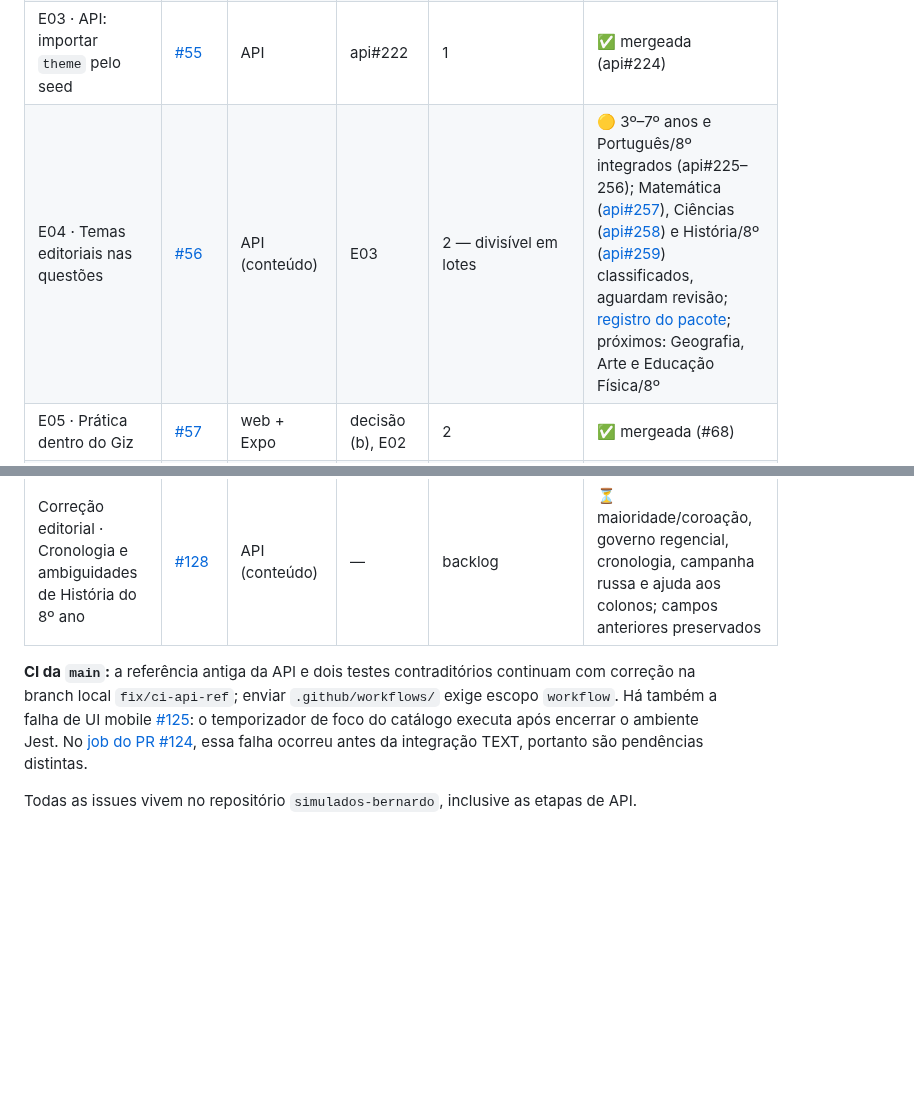
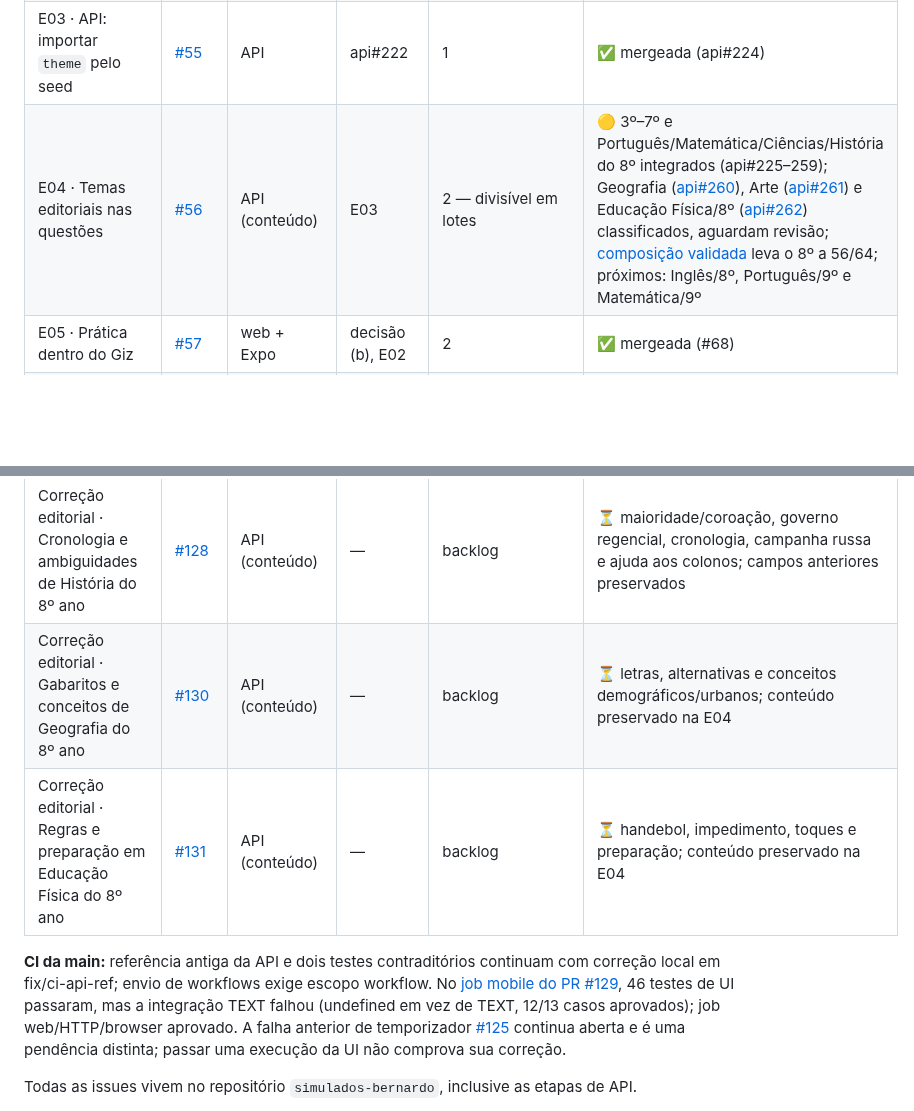
Before and after one commit to guilhermeborba/simulados-bernardo, a Markdown page: docs/giz/ETAPAS.md, 2 parts joined by grey strips. GitHub-like rendering; blank space fills up the shorter version.

Commit message:
docs(giz): registrar trio de Geografia Arte e Educação Física do 8º
Co-Authored-By: GPT-6 <noreply@openai.com>

```diff
--- a/docs/giz/ETAPAS.md
+++ b/docs/giz/ETAPAS.md
@@ -18,7 +18,7 @@ Situação registrada em 22/10/2026. A situação ao vivo está sempre nas issue
 | E01 · Trilhas por público no catálogo | [#53](https://github.com/guilhermeborba/simulados-bernardo/issues/53) | web + Expo | decisão | 1 | ✅ mergeada e publicada (#64) |
 | E02 · Convite de turma direto aos simulados | [#54](https://github.com/guilhermeborba/simulados-bernardo/issues/54) | web + Expo | E01 | 1 | ✅ mergeada (#65) |
 | E03 · API: importar `theme` pelo seed | [#55](https://github.com/guilhermeborba/simulados-bernardo/issues/55) | API | api#222 | 1 | ✅ mergeada (api#224) |
-| E04 · Temas editoriais nas questões | [#56](https://github.com/guilhermeborba/simulados-bernardo/issues/56) | API (conteúdo) | E03 | 2 — divisível em lotes | 🟡 3º–7º anos e Português/8º integrados (api#225–256); Matemática ([api#257](https://github.com/guilhermeborba/simulados-bernardo-api/pull/257)), Ciências ([api#258](https://github.com/guilhermeborba/simulados-bernardo-api/pull/258)) e História/8º ([api#259](https://github.com/guilhermeborba/simulados-bernardo-api/pull/259)) classificados, aguardam revisão; [registro do pacote](validacao/temas-8ano-matematica-ciencias-historia-2026-10-22.md); próximos: Geografia, Arte e Educação Física/8º |
+| E04 · Temas editoriais nas questões | [#56](https://github.com/guilhermeborba/simulados-bernardo/issues/56) | API (conteúdo) | E03 | 2 — divisível em lotes | 🟡 3º–7º e Português/Matemática/Ciências/História do 8º integrados (api#225–259); Geografia ([api#260](https://github.com/guilhermeborba/simulados-bernardo-api/pull/260)), Arte ([api#261](https://github.com/guilhermeborba/simulados-bernardo-api/pull/261)) e Educação Física/8º ([api#262](https://github.com/guilhermeborba/simulados-bernardo-api/pull/262)) classificados, aguardam revisão; [composição validada](validacao/temas-8ano-geografia-arte-educacao-fisica-2026-10-23.md) leva o 8º a 56/64; próximos: Inglês/8º, Português/9º e Matemática/9º |
 | E05 · Prática dentro do Giz | [#57](https://github.com/guilhermeborba/simulados-bernardo/issues/57) | web + Expo | decisão (b), E02 | 2 | ✅ mergeada (#68) |
 | E06 · Validar app Giz no Android | [#58](https://github.com/guilhermeborba/simulados-bernardo/issues/58) | Expo | — | 2 | ⏳ livre (ideal após E05) |
 | E07 · Aceite web e acessibilidade | [#59](https://github.com/guilhermeborba/simulados-bernardo/issues/59) | web | — | 2 | 🟡 PR #69 mergeado; verificações automatizadas aprovadas e roteiro assistivo humano pendente |
@@ -60,8 +60,10 @@ Situação registrada em 22/10/2026. A situação ao vivo está sempre nas issue
 | Correção editorial · Ambiguidades e conceitos de Matemática do 8º ano | [#126](https://github.com/guilhermeborba/simulados-bernardo/issues/126) | API (conteúdo) | — | backlog | ⏳ alternativas simultaneamente válidas e condições/definições; conteúdo preservado na E04 |
 | Correção editorial · Gabarito e comando de Ciências do 8º ano | [#127](https://github.com/guilhermeborba/simulados-bernardo/issues/127) | API (conteúdo) | — | backlog | ⏳ revisão da letra em B4/AV2, ID 16, e do comando do ID 1; conteúdo preservado na E04 |
 | Correção editorial · Cronologia e ambiguidades de História do 8º ano | [#128](https://github.com/guilhermeborba/simulados-bernardo/issues/128) | API (conteúdo) | — | backlog | ⏳ maioridade/coroação, governo regencial, cronologia, campanha russa e ajuda aos colonos; campos anteriores preservados |
+| Correção editorial · Gabaritos e conceitos de Geografia do 8º ano | [#130](https://github.com/guilhermeborba/simulados-bernardo/issues/130) | API (conteúdo) | — | backlog | ⏳ letras, alternativas e conceitos demográficos/urbanos; conteúdo preservado na E04 |
+| Correção editorial · Regras e preparação em Educação Física do 8º ano | [#131](https://github.com/guilhermeborba/simulados-bernardo/issues/131) | API (conteúdo) | — | backlog | ⏳ handebol, impedimento, toques e preparação; conteúdo preservado na E04 |
 
-**CI da `main`:** a referência antiga da API e dois testes contraditórios continuam com correção na branch local `fix/ci-api-ref`; enviar `.github/workflows/` exige escopo `workflow`. Há também a falha de UI mobile [#125](https://github.com/guilhermeborba/simulados-bernardo/issues/125): o temporizador de foco do catálogo executa após encerrar o ambiente Jest. No [job do PR #124](https://github.com/guilhermeborba/simulados-bernardo/actions/runs/39829403622/job/120001232560), essa falha ocorreu antes da integração TEXT, portanto são pendências distintas.
+**CI da main:** referência antiga da API e dois testes contraditórios continuam com correção local em fix/ci-api-ref; envio de workflows exige escopo workflow. No [job mobile do PR #129](https://github.com/guilhermeborba/simulados-bernardo/actions/runs/39881157848/job/120178588981), 46 testes de UI passaram, mas a integração TEXT falhou (undefined em vez de TEXT, 12/13 casos aprovados); job web/HTTP/browser aprovado. A falha anterior de temporizador [#125](https://github.com/guilhermeborba/simulados-bernardo/issues/125) continua aberta e é uma pendência distinta; passar uma execução da UI não comprova sua correção.
 
 Todas as issues vivem no repositório `simulados-bernardo`, inclusive as etapas de API.
 
```
Also changed, not shown: other parts of docs/giz/ETAPAS.md (+1 -1 lines), docs/giz/IMPLEMENTACAO.md (+4 -4 lines), 1 other file.
